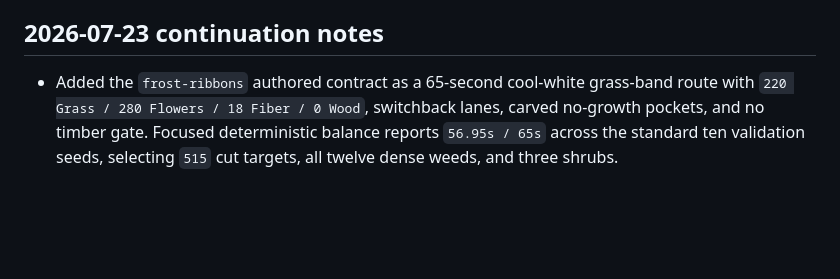
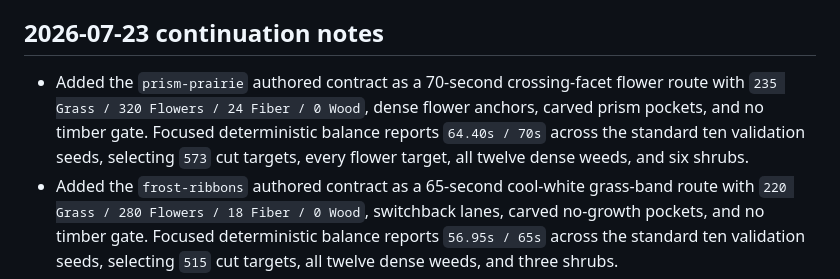
Before and after one commit to paulrobello/grass-blade, a Markdown page: progress.md, the part around the change. Drawn GitHub-style; blank space fills up the shorter version.

```diff
--- a/progress.md
+++ b/progress.md
@@ -7,6 +7,7 @@ Active milestone: Phase 5 — expansion after first-playable evidence, with the
 
 ## 2026-07-23 continuation notes
 
+- Added the `prism-prairie` authored contract as a 70-second crossing-facet flower route with `235 Grass / 320 Flowers / 24 Fiber / 0 Wood`, dense flower anchors, carved prism pockets, and no timber gate. Focused deterministic balance reports `64.40s / 70s` across the standard ten validation seeds, selecting `573` cut targets, every flower target, all twelve dense weeds, and six shrubs.
 - Added the `frost-ribbons` authored contract as a 65-second cool-white grass-band route with `220 Grass / 280 Flowers / 18 Fiber / 0 Wood`, switchback lanes, carved no-growth pockets, and no timber gate. Focused deterministic balance reports `56.95s / 65s` across the standard ten validation seeds, selecting `515` cut targets, all twelve dense weeds, and three shrubs.
 - Added the `twin-glade` authored Phase 5 contract as a 70-second twin-clearing route with `230 Grass / 260 Flowers / 20 Fiber / 10 Wood`, mirrored flower glades, narrow connecting lanes, and deterministic selection of all dense weeds, four shrubs, and all five saplings. Focused deterministic balance reports `65.233s / 70s` across the standard ten validation seeds.
 - Added the `ring-grove` authored Phase 5 contract: a 75-second looped grove route with `245 Grass / 260 Flowers / 24 Fiber / 16 Wood`, a bare center clearing, route-shape badge `Ring`, all dense weeds, six shrubs, all five saplings, and one mature tree. Focused deterministic balance reports `71.017s / 75s` across the standard ten validation seeds.
```
Also changed, not shown: PRD.md (+12 -0 lines), README.md (+3 -1 lines).
